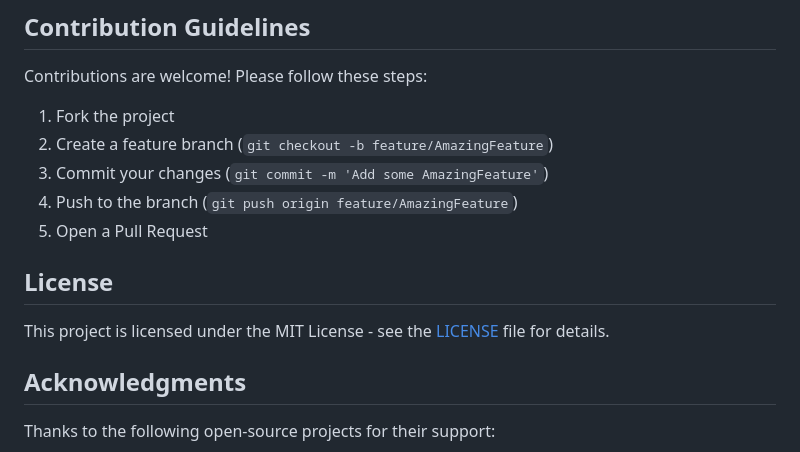
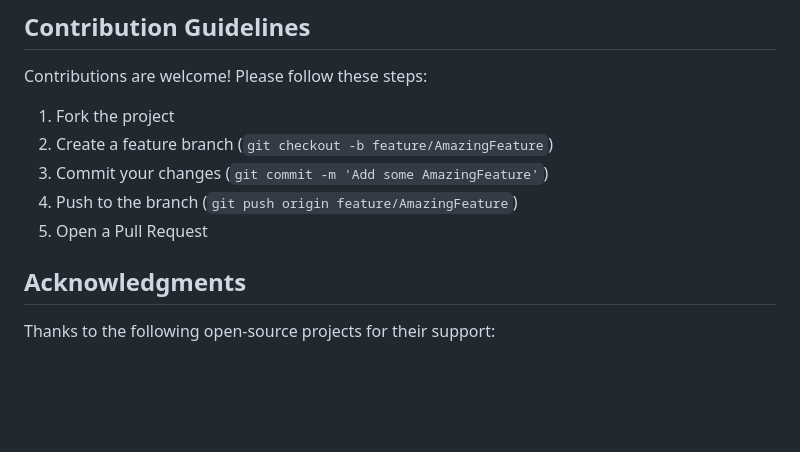
Before and after one commit to HuXianghuan/Rnano, a Markdown page: README.md, the part around the change. GitHub-like rendering; blank space fills up the shorter version.

```diff
--- a/README.md
+++ b/README.md
@@ -210,9 +210,6 @@ Contributions are welcome! Please follow these steps:
 4. Push to the branch (`git push origin feature/AmazingFeature`)
 5. Open a Pull Request
 
-## License
-
-This project is licensed under the MIT License - see the [LICENSE](LICENSE) file for details.
 
 
 ## Acknowledgments
```
